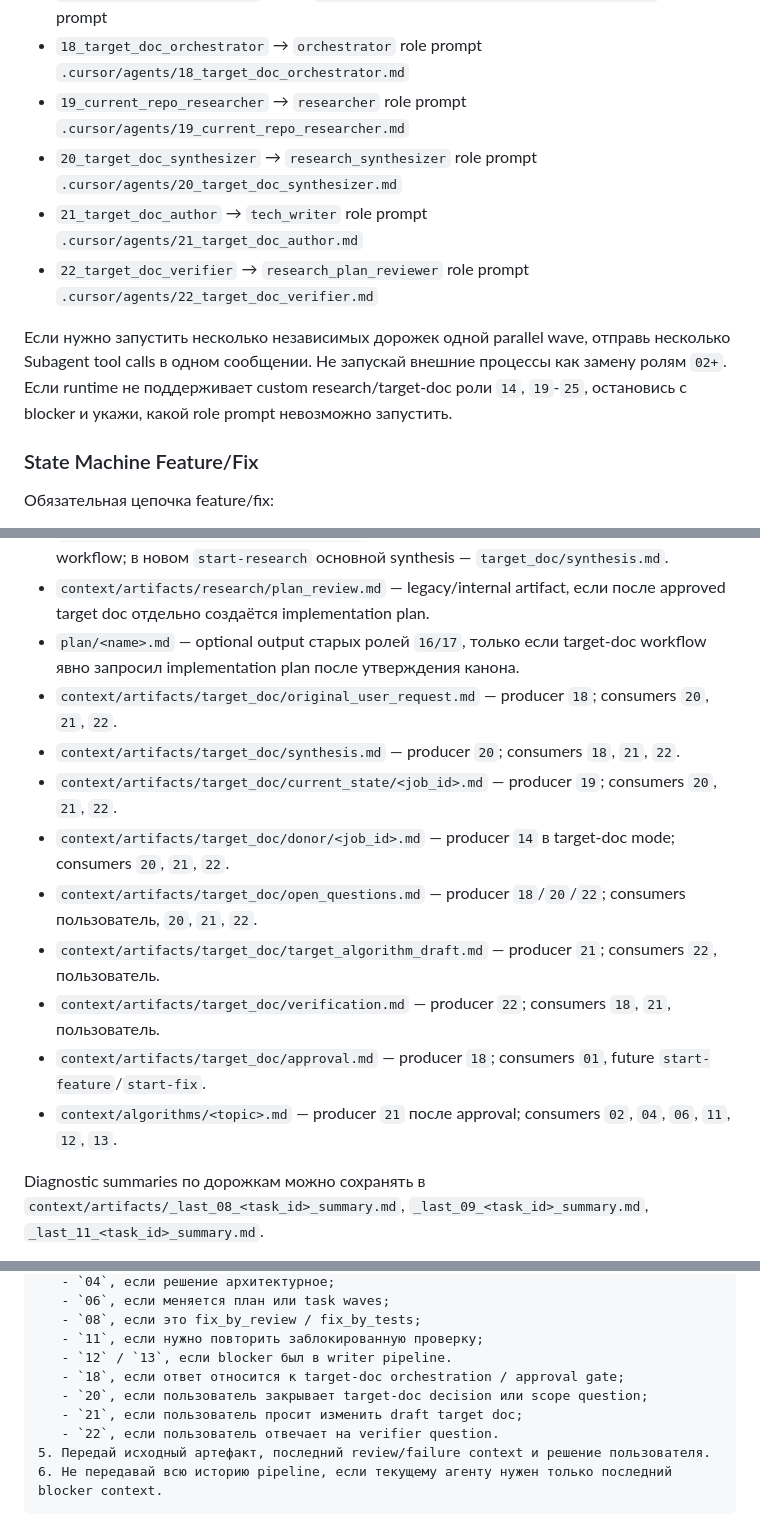
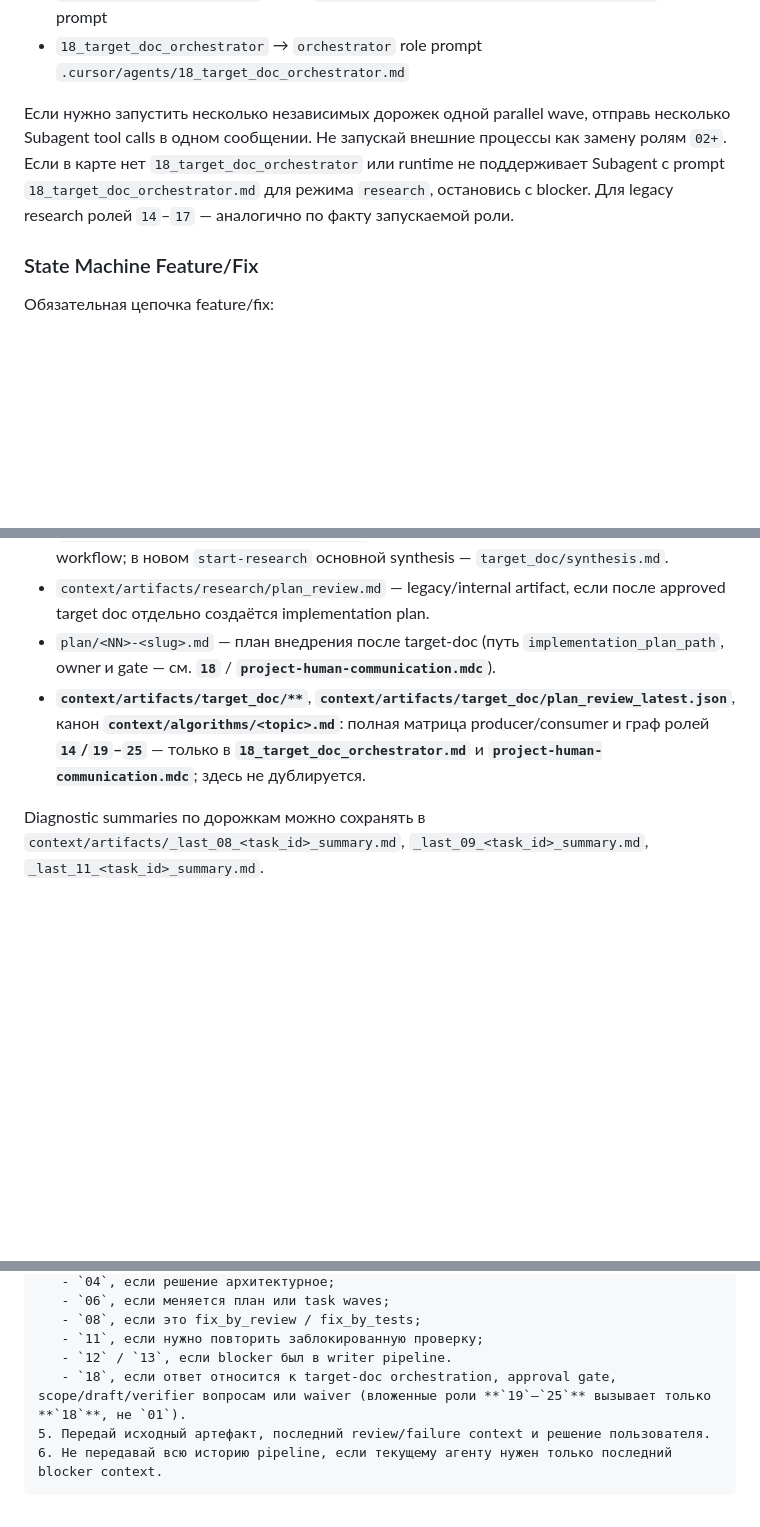
Before and after one commit to artsmi/ailit-agent, a Markdown page: .cursor/agents/01_orchestrator.md, 3 parts joined by grey strips. Drawn GitHub-style; blank space fills up the shorter version.

````diff
--- a/.cursor/agents/01_orchestrator.md
+++ b/.cursor/agents/01_orchestrator.md
@@ -195,12 +195,8 @@ Subagent types:
 - `16_plan_author` → use `.cursor/agents/16_plan_author.md` as role prompt
 - `17_research_plan_reviewer` → use `.cursor/agents/17_research_plan_reviewer.md` as role prompt
 - `18_target_doc_orchestrator` → `orchestrator` role prompt `.cursor/agents/18_target_doc_orchestrator.md`
-- `19_current_repo_researcher` → `researcher` role prompt `.cursor/agents/19_current_repo_researcher.md`
-- `20_target_doc_synthesizer` → `research_synthesizer` role prompt `.cursor/agents/20_target_doc_synthesizer.md`
-- `21_target_doc_author` → `tech_writer` role prompt `.cursor/agents/21_target_doc_author.md`
-- `22_target_doc_verifier` → `research_plan_reviewer` role prompt `.cursor/agents/22_target_doc_verifier.md`
 
-Если нужно запустить несколько независимых дорожек одной parallel wave, отправь несколько Subagent tool calls в одном сообщении. Не запускай внешние процессы как замену ролям `02+`. Если runtime не поддерживает custom research/target-doc роли `14`, `19`-`25`, остановись с blocker и укажи, какой role prompt невозможно запустить.
+Если нужно запустить несколько независимых дорожек одной parallel wave, отправь несколько Subagent tool calls в одном сообщении. Не запускай внешние процессы как замену ролям `02+`. Если в карте нет `18_target_doc_orchestrator` или runtime не поддерживает Subagent с prompt `18_target_doc_orchestrator.md` для режима `research`, остановись с blocker. Для legacy research ролей `14`–`17` — аналогично по факту запускаемой роли.
 
 ### State Machine Feature/Fix
 
@@ -583,16 +556,8 @@ Target-doc artifacts:
 - `context/artifacts/research/donor_<name>.md` — legacy/internal research artifact; в новом `start-research` donor output по умолчанию пишется в `target_doc/donor/`.
 - `context/artifacts/research/synthesis.md` — legacy/internal artifact для старого plan workflow; в новом `start-research` основной synthesis — `target_doc/synthesis.md`.
 - `context/artifacts/research/plan_review.md` — legacy/internal artifact, если после approved target doc отдельно создаётся implementation plan.
-- `plan/<name>.md` — optional output старых ролей `16/17`, только если target-doc workflow явно запросил implementation plan после утверждения канона.
-- `context/artifacts/target_doc/original_user_request.md` — producer `18`; consumers `20`, `21`, `22`.
-- `context/artifacts/target_doc/synthesis.md` — producer `20`; consumers `18`, `21`, `22`.
-- `context/artifacts/target_doc/current_state/<job_id>.md` — producer `19`; consumers `20`, `21`, `22`.
-- `context/artifacts/target_doc/donor/<job_id>.md` — producer `14` в target-doc mode; consumers `20`, `21`, `22`.
-- `context/artifacts/target_doc/open_questions.md` — producer `18`/`20`/`22`; consumers пользователь, `20`, `21`, `22`.
-- `context/artifacts/target_doc/target_algorithm_draft.md` — producer `21`; consumers `22`, пользователь.
-- `context/artifacts/target_doc/verification.md` — producer `22`; consumers `18`, `21`, пользователь.
-- `context/artifacts/target_doc/approval.md` — producer `18`; consumers `01`, future `start-feature`/`start-fix`.
-- `context/algorithms/<topic>.md` — producer `21` после approval; consumers `02`, `04`, `06`, `11`, `12`, `13`.
+- `plan/<NN>-<slug>.md` — план внедрения после target-doc (путь `implementation_plan_path`, owner и gate — см. **`18`** / **`project-human-communication.mdc`**).
+- **`context/artifacts/target_doc/**`**, **`context/artifacts/target_doc/plan_review_latest.json`**, канон **`context/algorithms/<topic>.md`**: полная матрица producer/consumer и граф ролей **`14`/`19`–`25`** — только в **`18_target_doc_orchestrator.md`** и **`project-human-communication.mdc`**; здесь не дублируется.
 
 Diagnostic summaries по дорожкам можно сохранять в `context/artifacts/_last_08_<task_id>_summary.md`, `_last_09_<task_id>_summary.md`, `_last_11_<task_id>_summary.md`.
 
@@ -1077,10 +1035,7 @@ Commit / ntfy:
    - `08`, если это fix_by_review / fix_by_tests;
    - `11`, если нужно повторить заблокированную проверку;
    - `12` / `13`, если blocker был в writer pipeline.
-   - `18`, если ответ относится к target-doc orchestration / approval gate;
-   - `20`, если пользователь закрывает target-doc decision или scope question;
-   - `21`, если пользователь просит изменить draft target doc;
-   - `22`, если пользователь отвечает на verifier question.
+   - `18`, если ответ относится к target-doc orchestration, approval gate, scope/draft/verifier вопросам или waiver (вложенные роли **`19`–`25`** вызывает только **`18`**, не `01`).
 5. Передай исходный артефакт, последний review/failure context и решение пользователя.
 6. Не передавай всю историю pipeline, если текущему агенту нужен только последний blocker context.
 ```
````
Also changed, not shown: other parts of .cursor/agents/01_orchestrator.md (+18 -48 lines).
